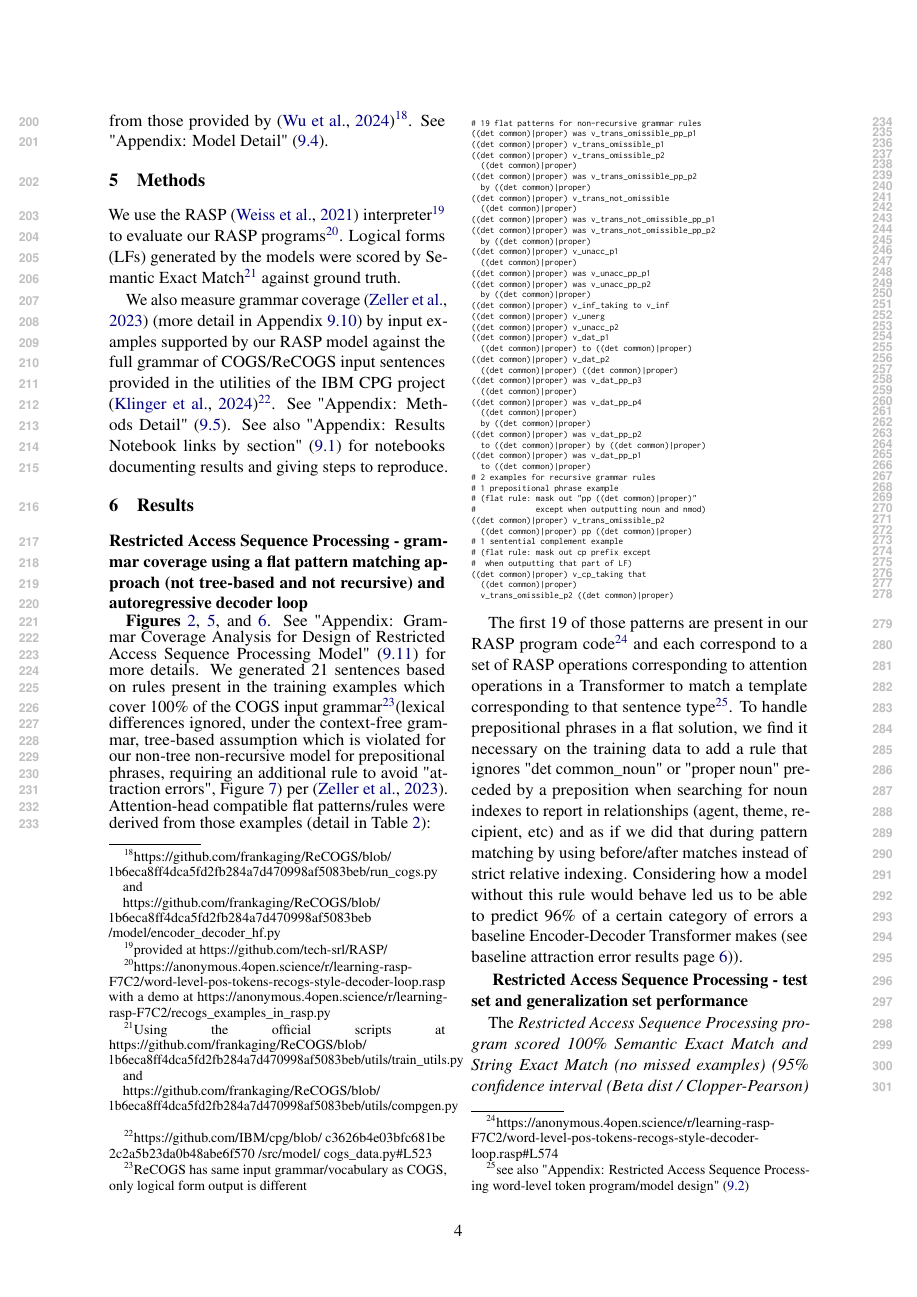
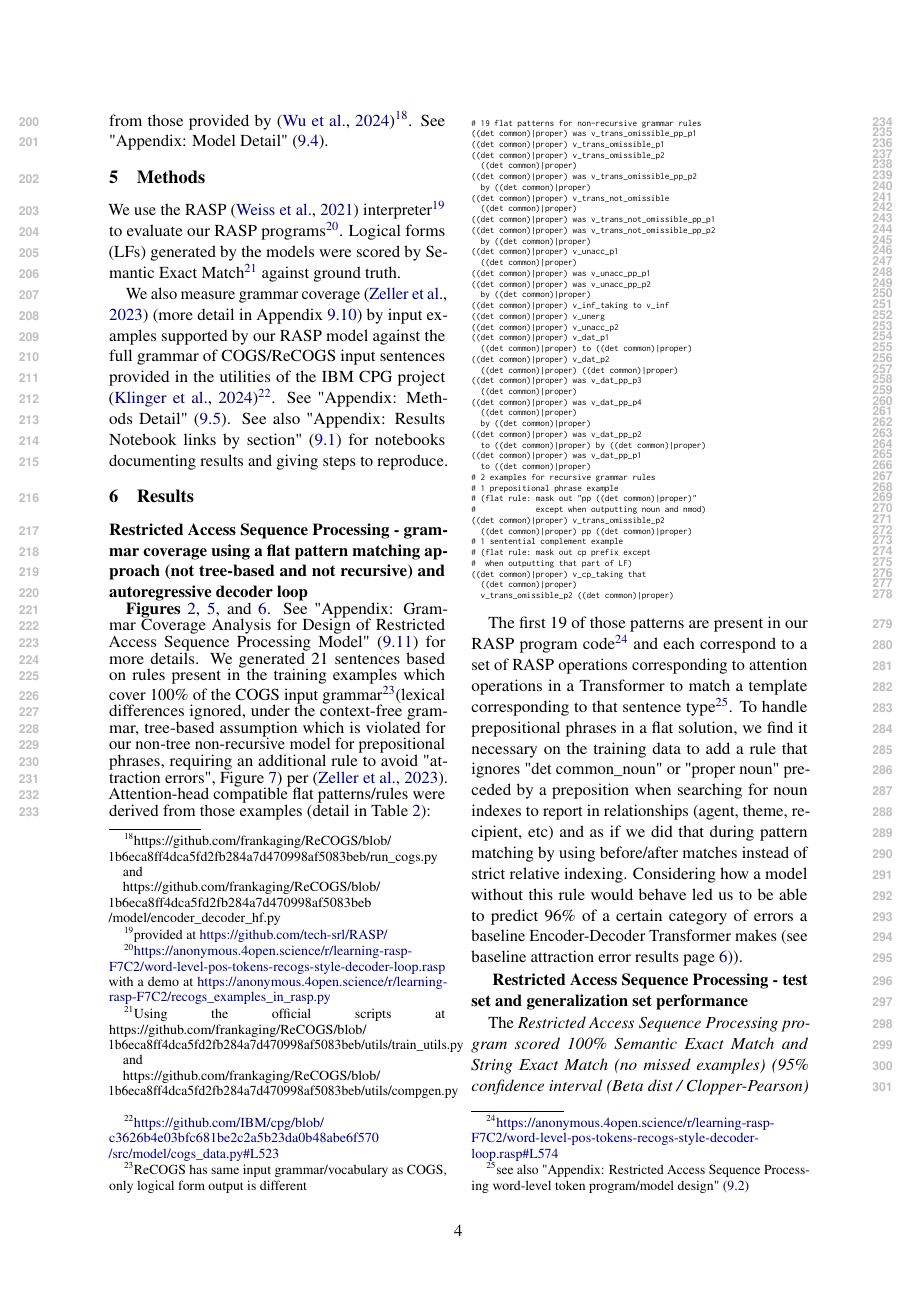
Before and after one commit to willy-b/RASP-for-ReCOGS, a LaTeX paper (rasp-for-recogs_pos-2024-draft.tex): page 4 of 42. The pictures show the PDF file rasp-for-recogs_pos-2024-draft.pdf that the author committed with the source.

Commit message:
more updates to enable clickable links

```diff
--- a/rasp-for-recogs_pos-2024-draft.tex
+++ b/rasp-for-recogs_pos-2024-draft.tex
@@ -93,7 +93,7 @@ in the COGS task and ReCOGS\cite{Wu2023} variant of the COGS task \cite{KimLinze
 , a benchmark based on extracting semantics (logical form) from the syntax (grammatical form) of synthetic sentences in a simplified subset of English grammar, requiring models trained only on certain grammar examples to generalize to sentences with unseen grammar built up / recombined from parts present in the training examples.
 
 
-We use \cite{Weiss2021}'s Restricted Access Sequence Processing (RASP) language that can be compiled to concrete Transformer weights to prove by construction that a Transformer encoder-decoder\footnote{\begin{footnotesize}We follow \cite{Zhou2024} who used RASP to analyze auto-regressive decoder-loop cases, not just Transformer encoders as done by RASP author \cite{Weiss2021}.\end{footnotesize}} can perform ReCOGS\_pos\footnote{\begin{footnotesize}official variant, closer to COGS than non-positional ReCOGS, as COGS is also positional, and means we can also measure string exact match, not just semantic exact match\end{footnotesize}} over the vocabulary and grammar of that task in a systematic, compositional way (length and recursion depth limited) as a rigorous starting point to investigating when Transformers might learn or not actually learn such compositional/systematic solutions. We find a flat, not hierarchical/tree-structured model which lacks any handling for the recursive rules in the grammar (for prepositional phrase recursion and sentential complement recursion) can perform the task at high accuracy, but requires a special rule for avoiding "attraction" errors\footnote{\begin{footnotesize}These attraction errors are similar to those discussed elsewhere in NLP and psycholinguistics literature on hierarchical vs linear processing by language models and humans, see "Appendix: Attraction errors" (\ref{attraction_errors}).\end{footnotesize}} where inserted prepositional phrase nouns replace agent/theme/recipient nouns in the logical form by accident. This is our main result and suggests that the ReCOGS task can be performed with high accuracy by Transformers, turning efforts to learnability, and also adds to the literature a caveat on interpreting success on ReCOGS (and COGS\footnote{semantically equivalent and see also https://anonymous.4open.science/r/RASP-for-COGS-102F}) by noting a hierarchical or tree-structured representation is not necessarily required (contrary to \cite{KimLinzen2020} and assumption of \cite{murty2022characterizingintrinsiccompositionalitytransformers}).
+We use \cite{Weiss2021}'s Restricted Access Sequence Processing (RASP) language that can be compiled to concrete Transformer weights to prove by construction that a Transformer encoder-decoder\footnote{\begin{footnotesize}We follow \cite{Zhou2024} who used RASP to analyze auto-regressive decoder-loop cases, not just Transformer encoders as done by RASP author \cite{Weiss2021}.\end{footnotesize}} can perform ReCOGS\_pos\footnote{\begin{footnotesize}official variant, closer to COGS than non-positional ReCOGS, as COGS is also positional, and means we can also measure string exact match, not just semantic exact match\end{footnotesize}} over the vocabulary and grammar of that task in a systematic, compositional way (length and recursion depth limited) as a rigorous starting point to investigating when Transformers might learn or not actually learn such compositional/systematic solutions. We find a flat, not hierarchical/tree-structured model which lacks any handling for the recursive rules in the grammar (for prepositional phrase recursion and sentential complement recursion) can perform the task at high accuracy, but requires a special rule for avoiding "attraction" errors\footnote{\begin{footnotesize}These attraction errors are similar to those discussed elsewhere in NLP and psycholinguistics literature on hierarchical vs linear processing by language models and humans, see "Appendix: Attraction errors" (\ref{attraction_errors}).\end{footnotesize}} where inserted prepositional phrase nouns replace agent/theme/recipient nouns in the logical form by accident. This is our main result and suggests that the ReCOGS task can be performed with high accuracy by Transformers, turning efforts to learnability, and also adds to the literature a caveat on interpreting success on ReCOGS (and COGS\footnote{semantically equivalent and see also \href{https://anonymous.4open.science/r/RASP-for-COGS-102F}{https://anonymous.4open.science/r/RASP-for-COGS-102F}}) by noting a hierarchical or tree-structured representation is not necessarily required (contrary to \cite{KimLinzen2020} and assumption of \cite{murty2022characterizingintrinsiccompositionalitytransformers}).
 \begin{figure}
 \includegraphics[scale=0.560]{./image_pdfs/expanded_version_of_sentences_and_lfs_and_lf_graph_figure.pdf}
 \caption{\begin{small}Introducing parse trees, logical form, and semantic graphs. Two semantically identical but syntactically distinct (i) sentences (a) "a boy painted the girl" and (b) "the girl was painted by a boy" are shown with (ii) their distinct parse tree (parsed into COGS input grammar), (iii) the string form of their semantics (ReCOGS logical form; differs in indices and ordering), and (c) the graph representation of their logical form (semantic graph\protect\footnotemark, not different at all between the two examples). Note the (iii) logical forms (LFs) differ by String Exact Match but not \cite{Wu2023}'s Semantic Exact Match (order and indices do not match but nouns, normalized verbs, and relationships between nouns and verbs are same). Note the "agent", "theme" order in the logical form string is not required to match for Semantic Exact Match. COGS and ReCOGS tasks require extracting the semantics/meaning (c) encoded in LFs (iii) of sentences (i).\end{small}}
@@ -145,12 +145,12 @@ Thus we apply techniques similar to \cite{Zhou2024} and \cite{Weiss2021} to ReCO
 
 \section{Data}
 
-The ReCOGS \cite{Wu2023} dataset (ReCOGS with positional indexing variant) based on COGS \cite{KimLinzen2020} (input sentences/grammar are the same but logical form output are different) was used\footnote{\begin{footnotesize}https://github.com/frankaging/ReCOGS
+The ReCOGS \cite{Wu2023} dataset (ReCOGS with positional indexing variant) based on COGS \cite{KimLinzen2020} (input sentences/grammar are the same but logical form output are different) was used\footnote{\begin{footnotesize}\href{https://github.com/frankaging/ReCOGS}{https://github.com/frankaging/ReCOGS}
 \end{footnotesize}}, with special attention on the structural generalization splits (especially prepositional phrase Object-to-Subject generalization).
 
-The grammar and vocabulary description for COGS English input sentences provided in the utilities associated with the IBM CPG project \cite{klinger2024compositionalprogramgenerationfewshot}\footnote{\begin{footnotesize}https://github.com/IBM/cpg/blob/
+The grammar and vocabulary description for COGS English input sentences provided in the utilities associated with the IBM CPG project \cite{klinger2024compositionalprogramgenerationfewshot}\footnote{\begin{footnotesize}\href{https://github.com/IBM/cpg/blob/c3626b4e03bfc681be2c2a5b23da0b48abe6f570/src/model/cogs\_data.py\#L523}{https://github.com/IBM/cpg/blob/
 c3626b4e03bfc681be2c2a5b23da0b48abe6f570
-/src/model/cogs\_data.py\#L523
+/src/model/cogs\_data.py\#L523}
 \end{footnotesize}}
 were used in designing our RASP solution and analyzing the ways in which this task could be learned (we did not actually use their grammar though, and our RASP solution is flat and non-hierarchical unlike their description of the COGS probabilistic context-free grammar which is hierarchical and recursive). See Figure \ref{data-and-task-figure}.
 \section{Model}
@@ -175,9 +175,9 @@ https://github.com/frankaging/ReCOGS/blob/
 \end{footnotesize}
 }. See "Appendix: Model Detail" (\ref{model_detail}).
 \section{Methods}
-We use the RASP \cite{Weiss2021} interpreter\footnote{\begin{footnotesize}provided at https://github.com/tech-srl/RASP/
-\end{footnotesize}
-} to evaluate our RASP programs\footnote{\begin{footnotesize}https://anonymous.4open.science/r/learning-rasp-F7C2/word-level-pos-tokens-recogs-style-decoder-loop.rasp with a demo at https://anonymous.4open.science/r/learning-rasp-F7C2/recogs\_examples\_in\_rasp.py
+We use the RASP \cite{Weiss2021} interpreter\footnote{\begin{footnotesize}provided at \href{https://github.com/tech-srl/RASP/}{https://github.com/tech-srl/RASP/}
+\end{footnotesize}
+} to evaluate our RASP programs\footnote{\begin{footnotesize}\href{https://anonymous.4open.science/r/learning-rasp-F7C2/word-level-pos-tokens-recogs-style-decoder-loop.rasp}{https://anonymous.4open.science/r/learning-rasp-F7C2/word-level-pos-tokens-recogs-style-decoder-loop.rasp} with a demo at \href{https://anonymous.4open.science/r/learning-rasp-F7C2/recogs\_examples\_in\_rasp.py}{https://anonymous.4open.science/r/learning-rasp-F7C2/recogs\_examples\_in\_rasp.py}
 \end{footnotesize}
 }. Logical forms (LFs) generated by the models were scored by Semantic Exact Match\footnote{\begin{footnotesize}Using the official scripts at https://github.com/frankaging/ReCOGS/blob/
 1b6eca8ff4dca5fd2fb284a7d470998af5083beb/utils/train\_utils.py
@@ -189,13 +189,10 @@ https://github.com/frankaging/ReCOGS/blob/
 \end{footnotesize}
 } against ground truth.
 
-We also measure grammar coverage \cite{fuzzingbook2023:GrammarCoverageFuzzer} (more detail in Appendix \ref{computing_grammar_coverage}) by input examples supported by our RASP model against the full grammar of COGS/ReCOGS input sentences provided in the utilities of the IBM CPG project \cite{klinger2024compositionalprogramgenerationfewshot}\footnote{\begin{footnotesize}https://github.com/IBM/cpg/blob/
-c3626b4e03bfc681be
-2c2a5b23da0b48abe6f570
-/src/model/
-cogs\_data.py\#L523
-\end{footnotesize}
-}. See "Appendix: Methods Detail" (\ref{methods_detail}). See also "Appendix: Results Notebook links by section" (\ref{results_notebook_links_by_section}) for notebooks documenting results and giving steps to reproduce.
+We also measure grammar coverage \cite{fuzzingbook2023:GrammarCoverageFuzzer} (more detail in Appendix \ref{computing_grammar_coverage}) by input examples supported by our RASP model against the full grammar of COGS/ReCOGS input sentences provided in the utilities of the IBM CPG project \cite{klinger2024compositionalprogramgenerationfewshot}\footnote{\begin{footnotesize}\href{https://github.com/IBM/cpg/blob/c3626b4e03bfc681be2c2a5b23da0b48abe6f570/src/model/cogs_data.py\#L523}{https://github.com/IBM/cpg/blob/
+c3626b4e03bfc681be2c2a5b23da0b48abe6f570
+/src/model/cogs\_data.py\#L523}
+\end{footnotesize}}. See "Appendix: Methods Detail" (\ref{methods_detail}). See also "Appendix: Results Notebook links by section" (\ref{results_notebook_links_by_section}) for notebooks documenting results and giving steps to reproduce.
 \section{Results}
 \textbf{Restricted Access Sequence Processing - grammar coverage using a flat pattern matching approach (not tree-based and not recursive) and autoregressive decoder loop}
 
@@ -251,7 +248,7 @@ Attention-head compatible flat patterns/rules were derived from those examples (
 \end{verbatim}
 \end{tiny}
 
-The first 19 of those patterns are present in our RASP program code\footnote{\begin{footnotesize}https://anonymous.4open.science/r/learning-rasp-F7C2/word-level-pos-tokens-recogs-style-decoder-loop.rasp\#L574\end{footnotesize}}
+The first 19 of those patterns are present in our RASP program code\footnote{\begin{footnotesize}\href{https://anonymous.4open.science/r/learning-rasp-F7C2/word-level-pos-tokens-recogs-style-decoder-loop.rasp\#L574}{https://anonymous.4open.science/r/learning-rasp-F7C2/word-level-pos-tokens-recogs-style-decoder-loop.rasp\#L574}\end{footnotesize}}
 and each correspond to a set of RASP operations corresponding to attention operations in a Transformer to match a template corresponding to that sentence type\footnote{\begin{footnotesize}see also "Appendix: Restricted Access Sequence Processing word-level token program/model design" (\ref{rasp-word-level-model-design})\end{footnotesize}}.
 %See Figure \ref{rasp-model-flat-pattern-match-example} for example grammar pattern matching with mismatched sentences and pp modification handling shown in additional figures in Appendix \ref{rasp-word-level-model-design}.
 To handle prepositional phrases in a flat solution, we find it necessary on the training data to add a rule that ignores "det common\_noun" or "proper noun" preceded by a preposition when searching for noun indexes to report in relationships (agent, theme, recipient, etc) and as if we did that during pattern matching by using before/after matches instead of strict relative indexing. Considering how a model without this rule would behave led us to be able to predict 96\% of a certain category of errors a baseline Encoder-Decoder Transformer makes (see baseline attraction error results page \ref{error_analysis_for_baseline_transformer_predict_and_confirm_attraction_errors})).
@@ -551,7 +548,7 @@ python recogs_examples_in_rasp.py
 
 The script will show performance on \cite{Wu2023} ReCOGS\_pos data by default, run with "--use\_dev\_split", "--use\_gen\_split" , or "--use\_test\_split" to see it run on those and give a running score every row.
 
-For ReCOGS, intending to perform well on Semantic Exact Match, we took a simple, flat, non-tree, non-recursive approach which was able to get 100\% semantic exact match (and string exact match) on the full test set, and 99.6\% semantic exact match on the out-of-distribution generalization set of the real ReCOGS dataset\footnote{\begin{footnotesize} word-level token Restricted Access Sequence Processing solution: https://anonymous.4open.science/r/learning-rasp-F7C2/word-level-pos-tokens-recogs-style-decoder-loop.rasp \end{footnotesize}}.
+For ReCOGS, intending to perform well on Semantic Exact Match, we took a simple, flat, non-tree, non-recursive approach which was able to get 100\% semantic exact match (and string exact match) on the full test set, and 99.6\% semantic exact match on the out-of-distribution generalization set of the real ReCOGS dataset\footnote{\begin{footnotesize} word-level token Restricted Access Sequence Processing solution: \href{https://anonymous.4open.science/r/learning-rasp-F7C2/word-level-pos-tokens-recogs-style-decoder-loop.rasp}{https://anonymous.4open.science/r/learning-rasp-F7C2/word-level-pos-tokens-recogs-style-decoder-loop.rasp} \end{footnotesize}}.
 
 We use word-level tokens for all RASP model results in this paper.\footnote{\begin{footnotesize}We believe any solution at the word-level can be converted to a character-level token solution and that is not the focus of our investigation here (see Appendix \ref{rasp_character_level_model_notes} for proof of concept details on a character level solution not used here).\end{footnotesize}}. We took the RASP native sequence tokens at the word-level, and first did a Transformer learned-embedding compatible operation and created 1 part-of-speech and 4 extra verb-type sequences (because each word in the COGS vocabulary may actually serve multiple POS roles; up to four different verb types as in the case of "liked"
 
@@ -1046,7 +1043,7 @@ python recogs_examples_in_rasp.py
 
 Note, a proof of concept character level Restricted Access Sequence Processing model was done with a decoder loop (unlike word-level solution above, it was a sketch so did not limit to strictly causal operations which just require more careful indexing -- using the value at the separator or the end of a word instead of pooling the same value to all letters in a word for example). Note that this one did not cover translating sentences in general into ReCOGS unlike the word-level solution as it is tedious and redundant but the core operations are possible and the author believes any solution at the word level can be mapped to a solution in character level tokens (out of scope for this paper to prove it).
 
-Since it is a separate problem and adds a lot of complexity without bringing anything to bear on the main questions of the paper, I left a full implementation to the word-level tokens which were simpler and ran faster. The difference is one uses a similar approach started at \footnote{\begin{footnotesize} https://anonymous.4open.science/r/learning-rasp-F7C2/other-examples/decoder-loop-example-parse-into-recogs-style-variables.rasp\#L2 \end{footnotesize}} to assign all the letters in each word an index.
+Since it is a separate problem and adds a lot of complexity without bringing anything to bear on the main questions of the paper, I left a full implementation to the word-level tokens which were simpler and ran faster. The difference is one uses a similar approach started at \footnote{\begin{footnotesize} \href{https://anonymous.4open.science/r/learning-rasp-F7C2/other-examples/decoder-loop-example-parse-into-recogs-style-variables.rasp\#L2}{https://anonymous.4open.science/r/learning-rasp-F7C2/other-examples/decoder-loop-example-parse-into-recogs-style-variables.rasp\#L2} \end{footnotesize}} to assign all the letters in each word an index.
 
 Word indices can be assigned using RASP to count separators occurring prior to each sequence location like:
 
@@ -1114,15 +1111,14 @@ Those values could then be looked up in a dictionary like in the completed word-
 
 For our Restricted Access Sequence Processing ReCOGS program, we used the RASP interpreter of \cite{Weiss2021} to run our program. For RASP model design and details see Appendix \ref{rasp-word-level-model-design}. We use word-level tokens for all RASP model results in this paper.\footnote{\begin{footnotesize}We believe any solution at the word-level can be converted to a character-level token solution and that is not the focus of our investigation here (see Appendix \ref{rasp_character_level_model_notes} for proof of concept details on a character level solution not used here).\end{footnotesize}}
 Consistent with \cite{Zhou2024} we use \cite{Weiss2021}'s RASP originally used for modeling Transformer encoders to model an encoder-decoder in a causal way by feeding the autoregressive output back into the program. We only have aggregations with non-causal masks when that aggregation (or without loss of generality just before the aggregation product is used to avoid multiplying everywhere) is masked by an input mask restricting it to the sequence corresponding to the input.\footnote{\begin{footnotesize}An example the author has prepared of this is available at
-https://anonymous.4open.science/r/learning-rasp-F7C2/recogs\_examples\_in\_rasp.py .\end{footnotesize}}
+\href{https://anonymous.4open.science/r/learning-rasp-F7C2/recogs_examples_in_rasp.py}{https://anonymous.4open.science/r/learning-rasp-F7C2/recogs\_examples\_in\_rasp.py} .\end{footnotesize}}
 
 We used RASP maps to map word level tokens to part-of-speech and verb-type which is consistent with what can be learned in embeddings or the earliest layer of a Transformer \cite{tenney2019bertrediscoversclassicalnlp}\footnote{\cite{tenney2019bertrediscoversclassicalnlp} report part-of-speech information is already tagged in layer 0 (post-embedding) of the 24-layer BERT large pre-trained language model, trained using a masked language modeling objective. Though models for COGS/ReCOGS are usually trained using a sequence-to-sequence (seq2seq) objective (whether that objective biases the Transformer to learn the same representation on this task is not known to our knowledge), one could also use a language modeling objective to model the COGS input text and its associated logical form output (not just the output conditioned on the input). See \cite{10.1162/tacl_a_00733} for examples of solving the same language tasks using seq2seq vs various language modeling objectives - they indeed find better generalization performance on their problems when using the language modeling objective (training to model both the input and the output).} and then did 19 different attention-head based template matches on that flat sequence\footnote{\begin{footnotesize}A flat/non-tree solution was pursued because it was simple and given the failure documented in \cite{Wu2023} of the baseline Encoder-Decoder to generalize from obj\_pp\_to\_subj\_pp and other evidence we give below we shall see it is hard to argue a tree-based solution which includes the rule `np\_det pp np -> np\_pp -> np` is learned by \cite{Wu2023}'s baseline Encoder-Decoder Transformer.\end{footnotesize}} (no tree-based parsing, no recursive combination of terminals/non-terminals.) Those 19 templates were constructed using grammar coverage \cite{fuzzingbook2023:GrammarCoverageFuzzer} to cover the ReCOGS/COGS input grammar as demonstrated in the training data (see "Appendix: Restricted Access Sequence Processing word-level token program/model design" (\ref{rasp-word-level-model-design}), and see Table \ref{specific-grammar-pattern-examples-mapped-to-part-of-speech-and-cogs-in-distribution-training-examples} for patterns and equivalent ReCOGS training examples).\footnote{\begin{footnotesize}To handle prepositional phrases in a flat solution, we find it necessary on the training data to add a rule that ignores "det common\_noun" or "proper noun" preceded by a preposition when searching for noun indexes to report in relationships (agent, theme, recipient, etc) and as if we did that during pattern matching by using before/after matches instead of strict relative indexing.\end{footnotesize}}.
 
-For the vocabulary we used the \cite{klinger2024compositionalprogramgenerationfewshot} description of COGS in their utilities\footnote{\begin{footnotesize}https://github.com/IBM/cpg/blob/
+For the vocabulary we used the \cite{klinger2024compositionalprogramgenerationfewshot} description of COGS in their utilities\footnote{\begin{footnotesize}\href{https://github.com/IBM/cpg/blob/c3626b4e03bfc681be2c2a5b23da0b48abe6f570/src/model/cogs_data.py\#L523}{https://github.com/IBM/cpg/blob/
 c3626b4e03bfc681be2c2a5b23da0b48abe6f570
-/src/model/cogs\_data.py\#L523
-\end{footnotesize}
-} (same input as ReCOGS) (NOT using their CPG solution or model anywhere) in constructing our RASP vocabulary and part-of-speech or verb-type embedding/mapping.
+/src/model/cogs\_data.py\#L523}
+\end{footnotesize}} (same input as ReCOGS) (NOT using their CPG solution or model anywhere) in constructing our RASP vocabulary and part-of-speech or verb-type embedding/mapping.
 
 We are focused on structural, not lexical generalizations, so same as in \cite{klinger2024compositionalprogramgenerationfewshot} we include all words occurring anywhere in the upstream (Re)COGS "train.tsv" (including "exposure" rows, though would not change results qualitatively to omit the very few words only occurring in exposure examples). We also include two words in our vocab/embedding as common nouns accidentally left out of train.tsv vocabulary by the COGS author: "monastery" and "gardner" (only included in their train\_100.tsv and dev.tsv not also in train.tsv, but present in test/gen), a decision affecting just 22 or 0.1\% of generalization examples so would not affect any conclusions qualitatively. See also the discussion on COGS Github with the COGS author at
 https://github.com/najoungkim
@@ -2096,7 +2092,7 @@ GitHub hosted artifacts for COGS ( \href{https://github.com/najoungkim/COGS}{htt
 
 The RASP \cite{Weiss2021} interpreter (hosted at \href{https://github.com/tech-srl/rasp}{https://github.com/tech-srl/rasp} ) is MIT licensed and we do not reproduce their code or any substantial part of their actual work within this publication (our code when executed retrieves a fresh copy from the source and their interpreter is not bundled with it), though we use the language they define and provide code samples written in that language. We are studying how a Transformer could perform the ReCOGS task (an approximation of interpreting the meaning of a subset of English sentences), which is consistent with their intended research use for the language. We are not deploying any RASP programs in a customer/user facing or online use case and using in an offline research context only.
 
-Klinger's description of the COGS input probabilistic context-free grammar (PCFG) from within their CPG project (from \href{https://github.com/IBM/cpg/blob/c3626b4e03bfc681be2c2a5b23da0b48abe6f570/src/model/cogs\_data.py#L523}{https://github.com/IBM/cpg/blob/
+Klinger's description of the COGS input probabilistic context-free grammar (PCFG) from within their CPG project (from \href{https://github.com/IBM/cpg/blob/c3626b4e03bfc681be2c2a5b23da0b48abe6f570/src/model/cogs_data.py\#L523}{https://github.com/IBM/cpg/blob/
 c3626b4e03bfc681be2c2a5b23da0b48abe6f570
 /src/model/cogs\_data.py\#L523} , note we are not using CPG itself) is Apache v2 licensed ( \href{https://github.com/IBM/cpg/blob/c3626b4e03bfc681be2c2a5b23da0b48abe6f570/LICENSE}{https://github.com/IBM/cpg/blob/
 c3626b4e03bfc681be2c2a5b23da0b48abe6f570
```
Also changed, not shown: rasp-for-recogs_pos-2024-draft.pdf.
